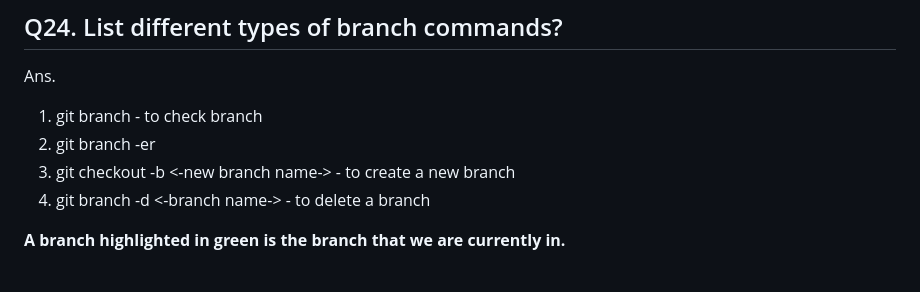
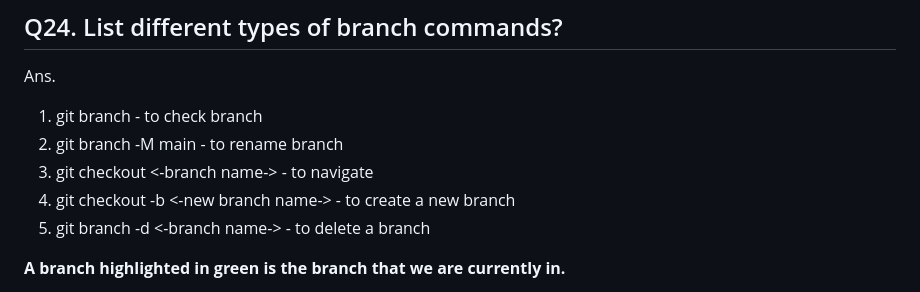
Before and after one commit to SakshiRastogi1302/git-github, a Markdown page: README.md, the part around one of its changes. Rendered like a GitHub page.

Commit message:
Added branch commands and updated the text

```diff
--- a/README.md
+++ b/README.md
@@ -156,7 +156,8 @@ Ans. We should always create repository on Github and then we should clone it in
 Ans.
 
 1. git branch - to check branch
-2. git branch -er
+2. git branch -M main - to rename branch
+3. git checkout <-branch name-> - to navigate
 4. git checkout -b <-new branch name-> - to create a new branch
 5. git branch -d <-branch name-> - to delete a branch
 
```
Also changed, not shown: other parts of README.md (+1 -1 lines).
